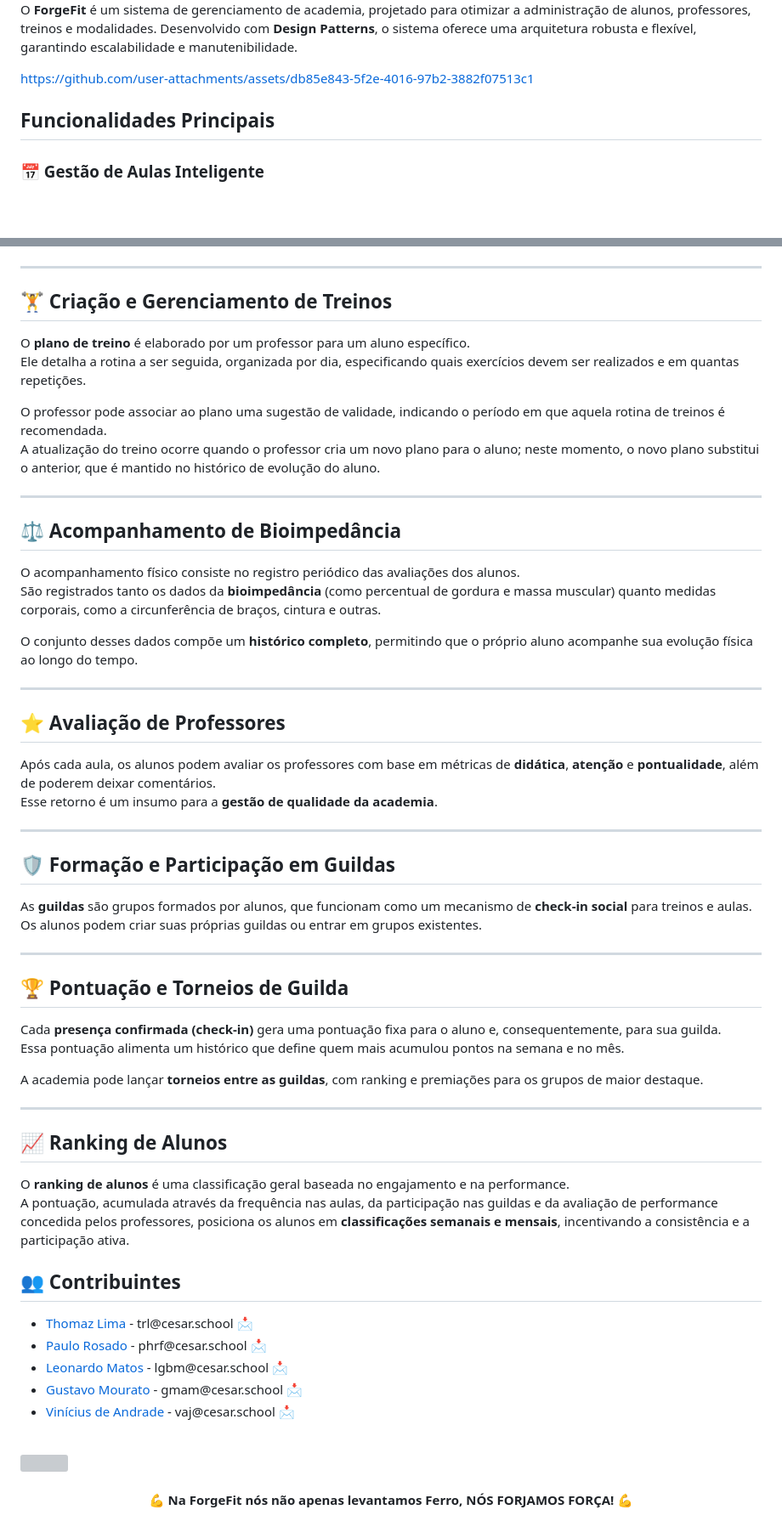
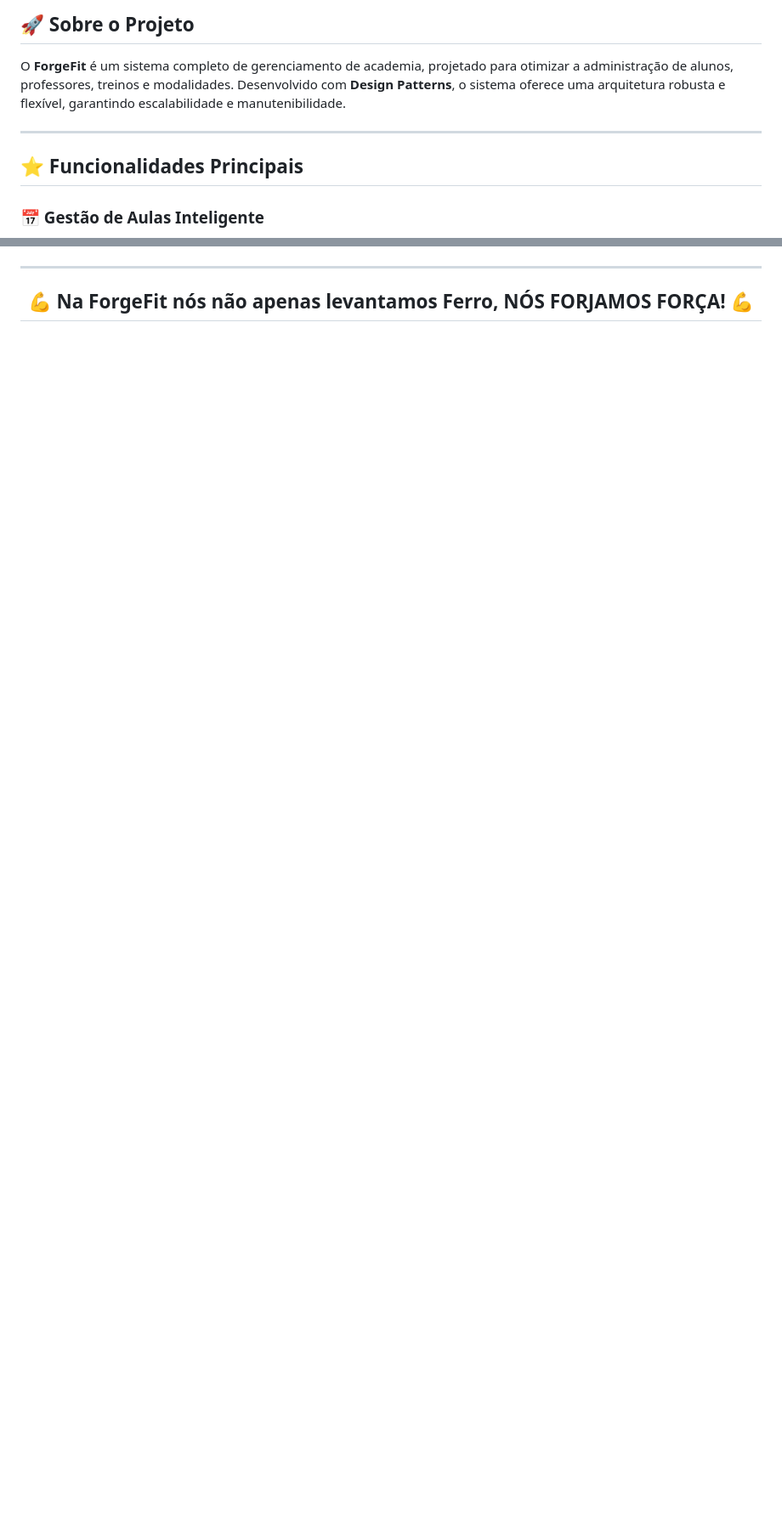
Before and after one commit to Thomazrlima/ForgeFit, a Markdown page: README.md, 2 parts joined by grey strips. Shown at 85% size. Rendered like a GitHub page; folded sections open; blank space fills up the shorter version; grey boxes are pictures that could not be loaded.

```diff
--- a/README.md
+++ b/README.md
@@ -29,9 +23,11 @@
 
-O **ForgeFit** é um sistema de gerenciamento de academia, projetado para otimizar a administração de alunos, professores, treinos e modalidades. Desenvolvido com **Design Patterns**, o sistema oferece uma arquitetura robusta e flexível, garantindo escalabilidade e manutenibilidade.
+## 🚀 **Sobre o Projeto**
 
-https://github.com/user-attachments/assets/db85e843-5f2e-4016-97b2-3882f07513c1
+O **ForgeFit** é um sistema completo de gerenciamento de academia, projetado para otimizar a administração de alunos, professores, treinos e modalidades. Desenvolvido com **Design Patterns**, o sistema oferece uma arquitetura robusta e flexível, garantindo escalabilidade e manutenibilidade.
 
-## **Funcionalidades Principais**
+---
+
+## ⭐ **Funcionalidades Principais**
 
 ### **📅 Gestão de Aulas Inteligente**
 - Agenda automatizada com **detecção de conflitos**
@@ -132,82 +137,8 @@ Um padrão de ausências recorrentes dentro de uma janela móvel aciona a **pol
 
 ---
 
-## 🏋️ Criação e Gerenciamento de Treinos
-O **plano de treino** é elaborado por um professor para um aluno específico.
-Ele detalha a rotina a ser seguida, organizada por dia, especificando quais exercícios devem ser realizados e em quantas repetições.
+<div align="center">
 
-O professor pode associar ao plano uma sugestão de validade, indicando o período em que aquela rotina de treinos é recomendada.
-A atualização do treino ocorre quando o professor cria um novo plano para o aluno; neste momento, o novo plano substitui o anterior, que é mantido no histórico de evolução do aluno.
+## 💪 **Na ForgeFit nós não apenas levantamos Ferro, NÓS FORJAMOS FORÇA!** 💪
 
----
-
-## ⚖️ Acompanhamento de Bioimpedância
-O acompanhamento físico consiste no registro periódico das avaliações dos alunos.
-São registrados tanto os dados da **bioimpedância** (como percentual de gordura e massa muscular) quanto medidas corporais, como a circunferência de braços, cintura e outras.
-
-O conjunto desses dados compõe um **histórico completo**, permitindo que o próprio aluno acompanhe sua evolução física ao longo do tempo.
-
----
-
-## ⭐ Avaliação de Professores
-Após cada aula, os alunos podem avaliar os professores com base em métricas de **didática**, **atenção** e **pontualidade**, além de poderem deixar comentários.
-Esse retorno é um insumo para a **gestão de qualidade da academia**.
-
----
-
-## 🛡️ Formação e Participação em Guildas
-As **guildas** são grupos formados por alunos, que funcionam como um mecanismo de **check-in social** para treinos e aulas.
-Os alunos podem criar suas próprias guildas ou entrar em grupos existentes.
-
----
-
-## 🏆 Pontuação e Torneios de Guilda
-Cada **presença confirmada (check-in)** gera uma pontuação fixa para o aluno e, consequentemente, para sua guilda.
-Essa pontuação alimenta um histórico que define quem mais acumulou pontos na semana e no mês.
-
-A academia pode lançar **torneios entre as guildas**, com ranking e premiações para os grupos de maior destaque.
-
----
-
-## 📈 Ranking de Alunos
-O **ranking de alunos** é uma classificação geral baseada no engajamento e na performance.
-A pontuação, acumulada através da frequência nas aulas, da participação nas guildas e da avaliação de performance concedida pelos professores, posiciona os alunos em **classificações semanais e mensais**, incentivando a consistência e a participação ativa.
-
-</details>
-
-## 👥 Contribuintes
-
-<ul>
-  <li>
-    <a href="https://github.com/Thomazrlima">Thomaz Lima</a> -
-    trl@cesar.school 📩
-  </li>
-  <li>
-    <a href="https://github.com/paulorosadodev">Paulo Rosado</a> -
-    phrf@cesar.school 📩
-  </li>
-  <li>
-    <a href="https://github.com/LeoGutzeitt">Leonardo Matos</a> -
-    lgbm@cesar.school 📩
-  </li>
-  <li>
-    <a href="https://github.com/gustavoyoq">Gustavo Mourato</a> -
-    gmam@cesar.school 📩
-  </li>
-  <li>
-    <a href="https://github.com/viniciusdandrade">Vinícius de Andrade</a> - vaj@cesar.school 📩
-  </li>
-</ul>
-
-<br>
-
-<a href="https://github.com/Thomazrlima/ForgeFit/graphs/contributors">
-  <img src="https://contrib.rocks/image?repo=Thomazrlima/ForgeFit" />
-</a>
-
-<br>
-<br>
-
-<div align="center">
-  💪 <strong>Na ForgeFit nós não apenas levantamos Ferro, NÓS FORJAMOS FORÇA!</strong> 💪
 </div>
```
Also changed, not shown: other parts of README.md (+89 -86 lines).
